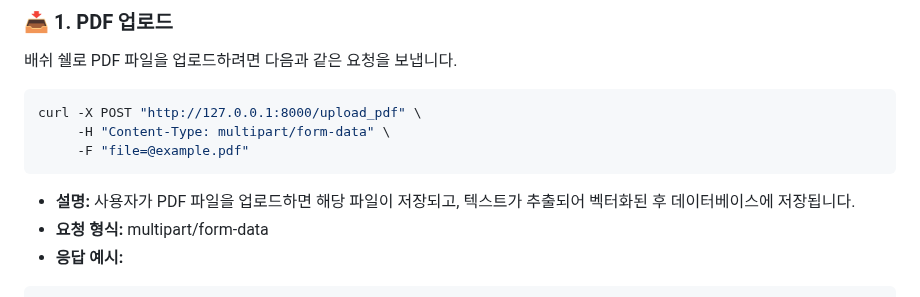
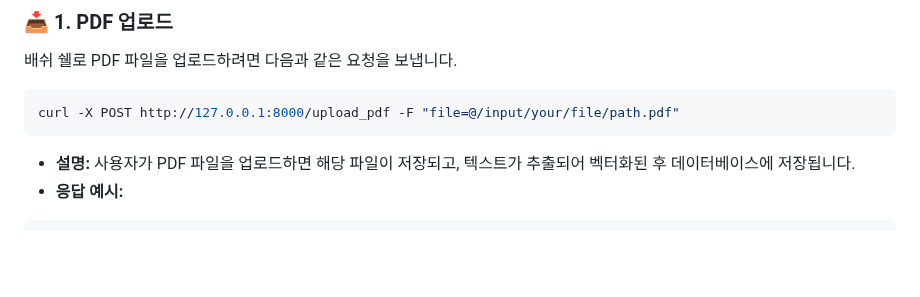
Before and after one commit to ML-TANGO/llm-rag-test, a Markdown page: README.md, the part around one of its changes. Drawn GitHub-style; blank space fills up the shorter version.

````diff
--- a/README.md
+++ b/README.md
@@ -77,13 +77,10 @@ pdf와 db 디렉토리는 코드 실행 시 자동생성 됩니다.
 
 배쉬 쉘로 PDF 파일을 업로드하려면 다음과 같은 요청을 보냅니다.
 ```sh
-curl -X POST "http://127.0.0.1:8000/upload_pdf" \
-     -H "Content-Type: multipart/form-data" \
-     -F "file=@example.pdf"
+curl -X POST http://127.0.0.1:8000/upload_pdf -F "file=@/input/your/file/path.pdf"
 ```
 
 - **설명:** 사용자가 PDF 파일을 업로드하면 해당 파일이 저장되고, 텍스트가 추출되어 벡터화된 후 데이터베이스에 저장됩니다.
-- **요청 형식:** multipart/form-data
 - **응답 예시:**
 ```json
 {
````
Also changed, not shown: other parts of README.md (+8 -0 lines).
